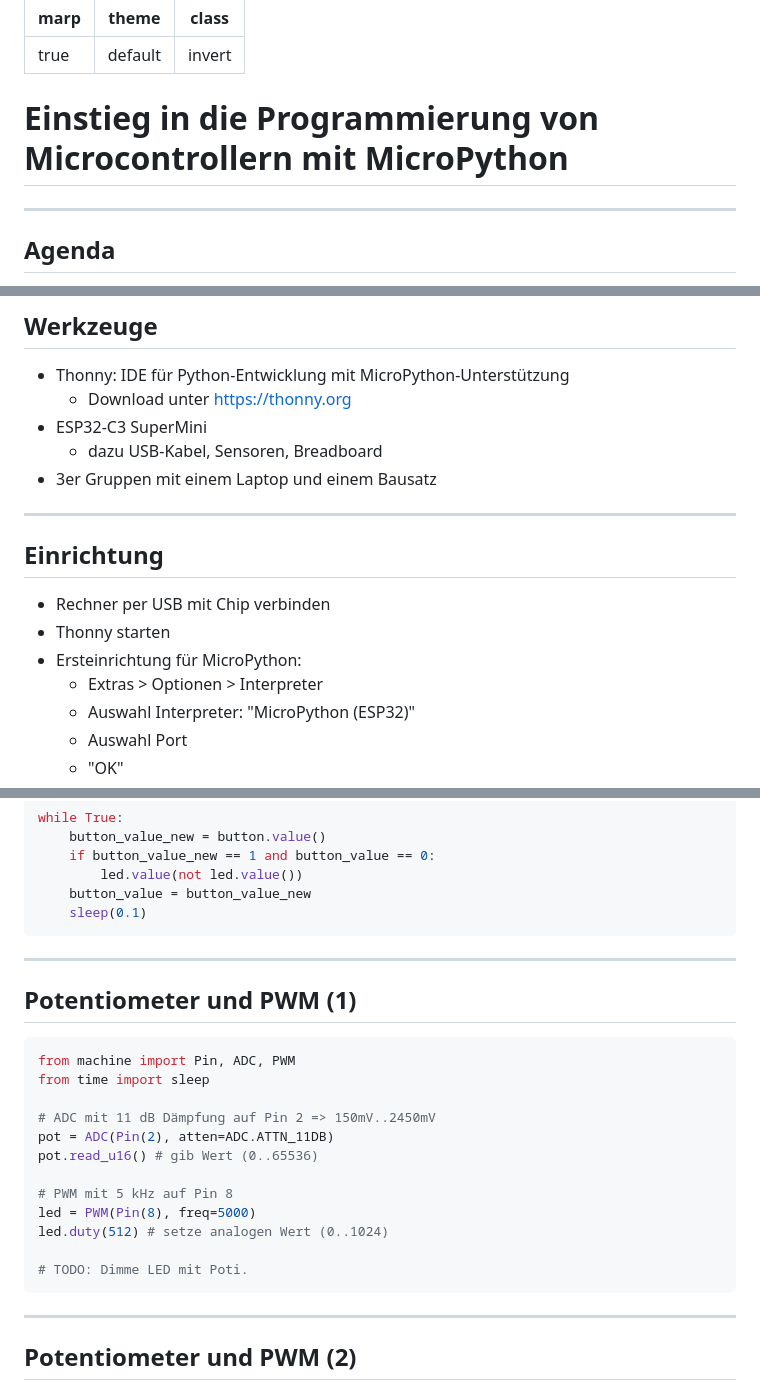
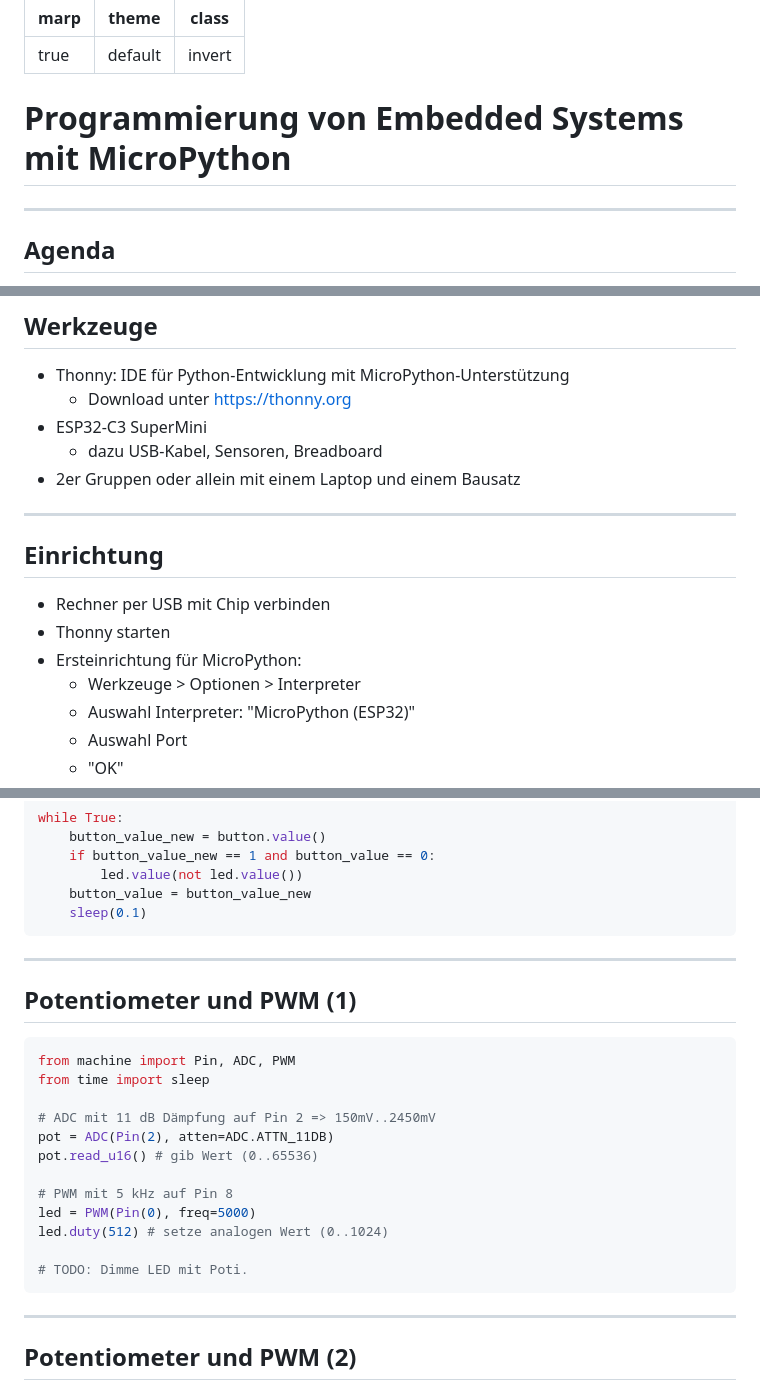
Before and after one commit to st31ny/micropython-workshop, a Markdown page: presentation.md, 3 parts joined by grey strips. Drawn GitHub-style.

Commit message:
📚 Aktualisierung Basics

```diff
--- a/presentation.md
+++ b/presentation.md
@@ -4,12 +4,12 @@ theme: default
 class: invert
 ---
 
-# Einstieg in die Programmierung von Microcontrollern mit MicroPython
+# Programmierung von Embedded Systems mit MicroPython
 
 ---
 
 <!--
-header: Workshop MicroPython\n05.10.2024
+header: Workshop MicroPython\nAugust 2026
 paginate: true
 -->
 
@@ -54,7 +54,7 @@ https://github.com/st31ny/micropython-workshop
     - Download unter https://thonny.org
 - ESP32-C3 SuperMini
     - dazu USB-Kabel, Sensoren, Breadboard
-- 3er Gruppen mit einem Laptop und einem Bausatz
+- 2er Gruppen oder allein mit einem Laptop und einem Bausatz
 
 <!--
 später: Messgerät, passende Sensoren, Lötkolben
@@ -68,7 +68,7 @@ später: Messgerät, passende Sensoren, Lötkolben
 - Rechner per USB mit Chip verbinden
 - Thonny starten
 - Ersteinrichtung für MicroPython:
-    - Extras > Optionen > Interpreter
+    - Werkzeuge > Optionen > Interpreter
     - Auswahl Interpreter: "MicroPython (ESP32)"
     - Auswahl Port
     - "OK"
@@ -156,7 +156,9 @@ Sprachkonstrukte:
 * If-Verzweigung (Bedingung, == Gleichheit)
 * Zuweisung
 
-Was ist ein Pull-Up/Down?
+Hardware:
+* Button
+* Was ist ein Pull-Up/Down?
 -->
 
 ---
@@ -175,7 +177,7 @@ pot = ADC(Pin(2), atten=ADC.ATTN_11DB)
 pot.read_u16() # gib Wert (0..65536)
 
 # PWM mit 5 kHz auf Pin 8
-led = PWM(Pin(8), freq=5000)
+led = PWM(Pin(0), freq=5000)
 led.duty(512) # setze analogen Wert (0..1024)
 
 # TODO: Dimme LED mit Poti.
@@ -185,6 +187,9 @@ led.duty(512) # setze analogen Wert (0..1024)
 Sprachkonstrukte:
 * Kommentare
 * benannte Parameter
+
+Hardware:
+* LED mit Vorwiderstand
 -->
 
 ---
```
Also changed, not shown: other parts of presentation.md (+9 -0 lines), README.md (+4 -1 lines).
